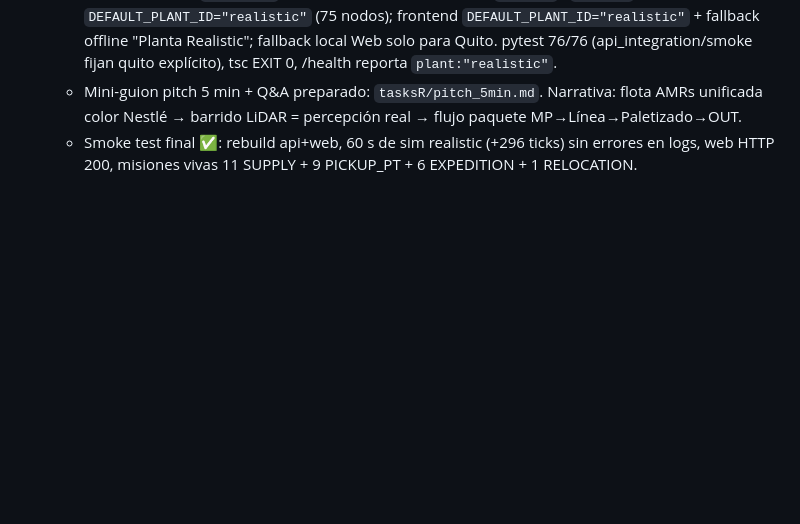
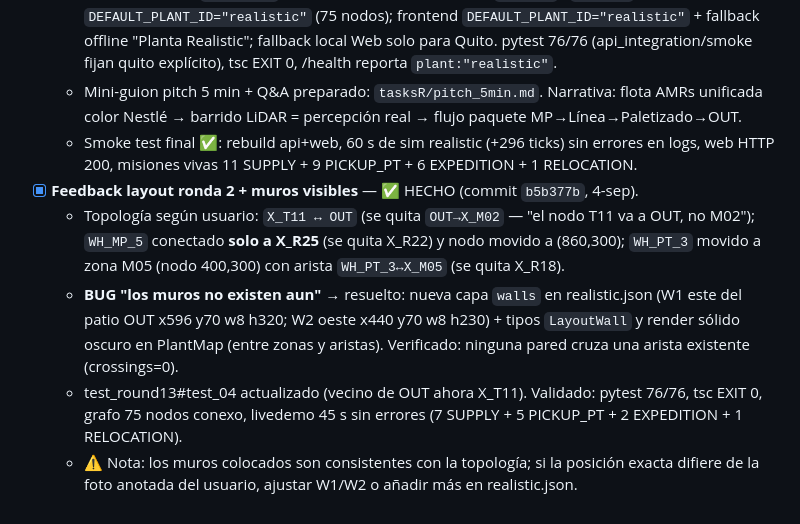
Before and after one commit to Mare1225/NestLink, a Markdown page: tasksR/Tasks_&_Bugs.md, the part around the change. Drawn GitHub-style; blank space fills up the shorter version.

Commit message:
docs: actualiza lista con feedback ronda 2 (topología + muros) — b5b377b

```diff
--- a/tasksR/Tasks_&_Bugs.md
+++ b/tasksR/Tasks_&_Bugs.md
@@ -23,3 +23,8 @@
   - Default planta = `realistic` al arranque del stack (commit `cabeaa0`): `sim_env` arranca con `DEFAULT_PLANT_ID="realistic"` (75 nodos); frontend `DEFAULT_PLANT_ID="realistic"` + fallback offline "Planta Realistic"; fallback local Web solo para Quito. pytest 76/76 (api_integration/smoke fijan quito explícito), tsc EXIT 0, /health reporta `plant:"realistic"`.
   - Mini-guion pitch 5 min + Q&A preparado: `tasksR/pitch_5min.md`. Narrativa: flota AMRs unificada color Nestlé → barrido LiDAR = percepción real → flujo paquete MP→Línea→Paletizado→OUT.
   - Smoke test final ✅: rebuild api+web, 60 s de sim realistic (+296 ticks) sin errores en logs, web HTTP 200, misiones vivas 11 SUPPLY + 9 PICKUP_PT + 6 EXPEDITION + 1 RELOCATION.
+- [x] **Feedback layout ronda 2 + muros visibles** — ✅ HECHO (commit `b5b377b`, 4-sep).
+  - Topología según usuario: `X_T11 ↔ OUT` (se quita `OUT→X_M02` — "el nodo T11 va a OUT, no M02"); `WH_MP_5` conectado **solo a X_R25** (se quita X_R22) y nodo movido a (860,300); `WH_PT_3` movido a zona M05 (nodo 400,300) con arista `WH_PT_3↔X_M05` (se quita X_R18).
+  - **BUG "los muros no existen aun"** → resuelto: nueva capa `walls` en realistic.json (W1 este del patio OUT x596 y70 w8 h320; W2 oeste x440 y70 w8 h230) + tipos `LayoutWall` y render sólido oscuro en PlantMap (entre zonas y aristas). Verificado: ninguna pared cruza una arista existente (crossings=0).
+  - test_round13#test_04 actualizado (vecino de OUT ahora X_T11). Validado: pytest 76/76, tsc EXIT 0, grafo 75 nodos conexo, livedemo 45 s sin errores (7 SUPPLY + 5 PICKUP_PT + 2 EXPEDITION + 1 RELOCATION).
+  - ⚠️ Nota: los muros colocados son consistentes con la topología; si la posición exacta difiere de la foto anotada del usuario, ajustar W1/W2 o añadir más en realistic.json.
```
Also changed, not shown: tasksR/plan_realistic.md (+4 -0 lines).
